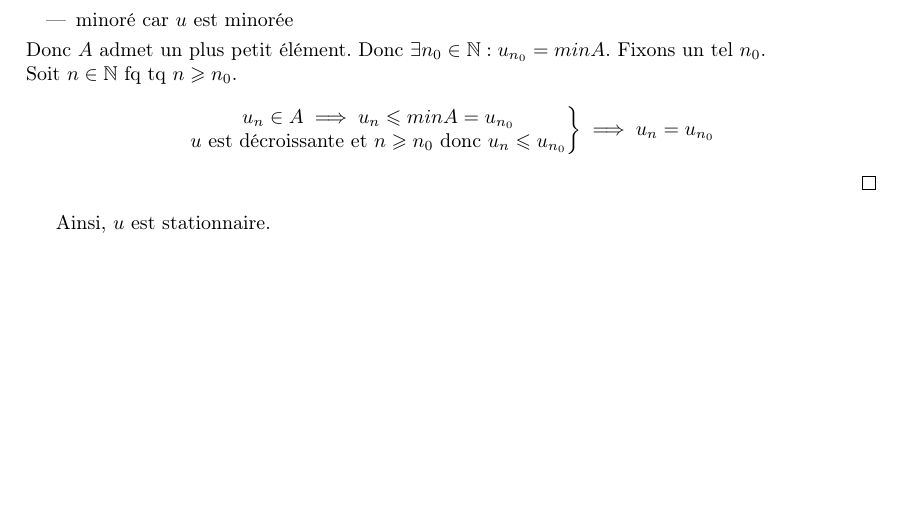
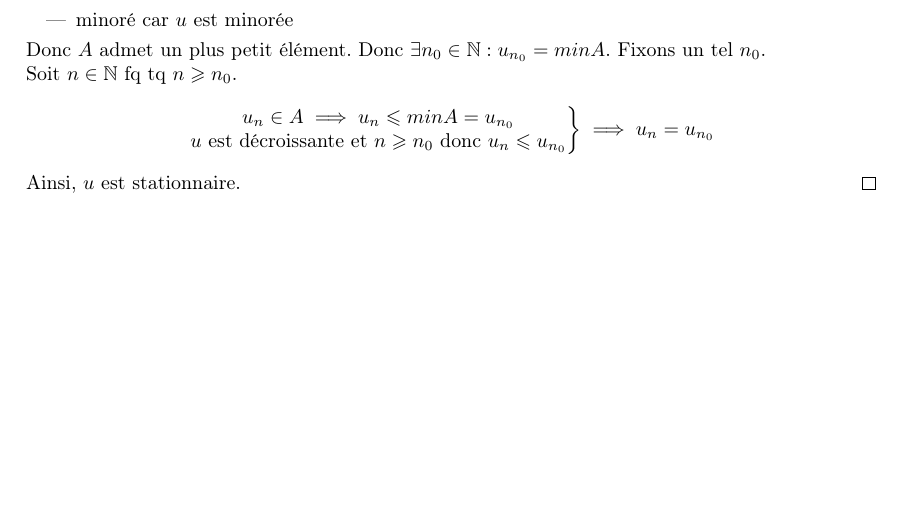
Before and after one commit to George-Ober/kholles, a LaTeX document (Sem_9/Kholle_S9.tex): part of page 2 of 2, cut so that both start at the same text. Compiled offline with pdfLaTeX.

Commit message:
Update Kholle_S9.tex

```diff
--- a/Sem_9/Kholle_S9.tex
+++ b/Sem_9/Kholle_S9.tex
@@ -80,7 +80,6 @@
 			\end{matrix}
 			\right\} \implies u_n = u_{n_0}
 		\end{equation*}
+  		Ainsi, $u$ est stationnaire.
 	\end{question_kholle}
-
-	Ainsi, $u$ est stationnaire.
 \end{document}
```
